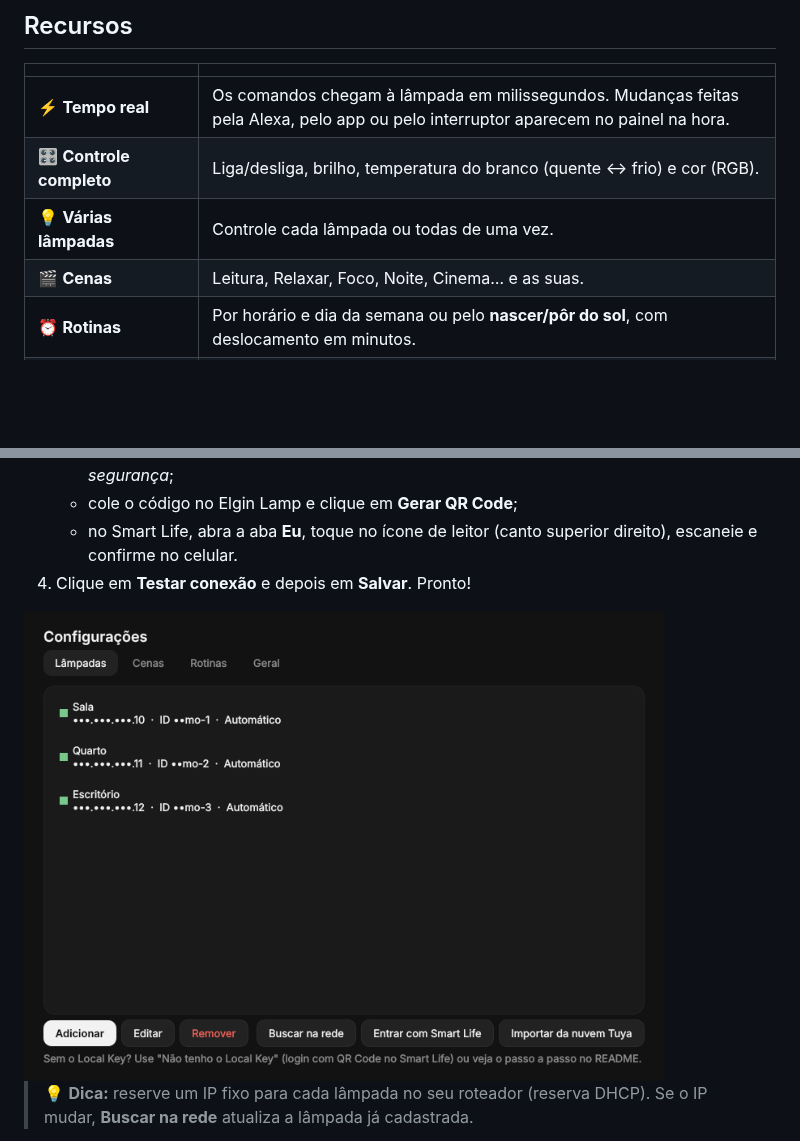
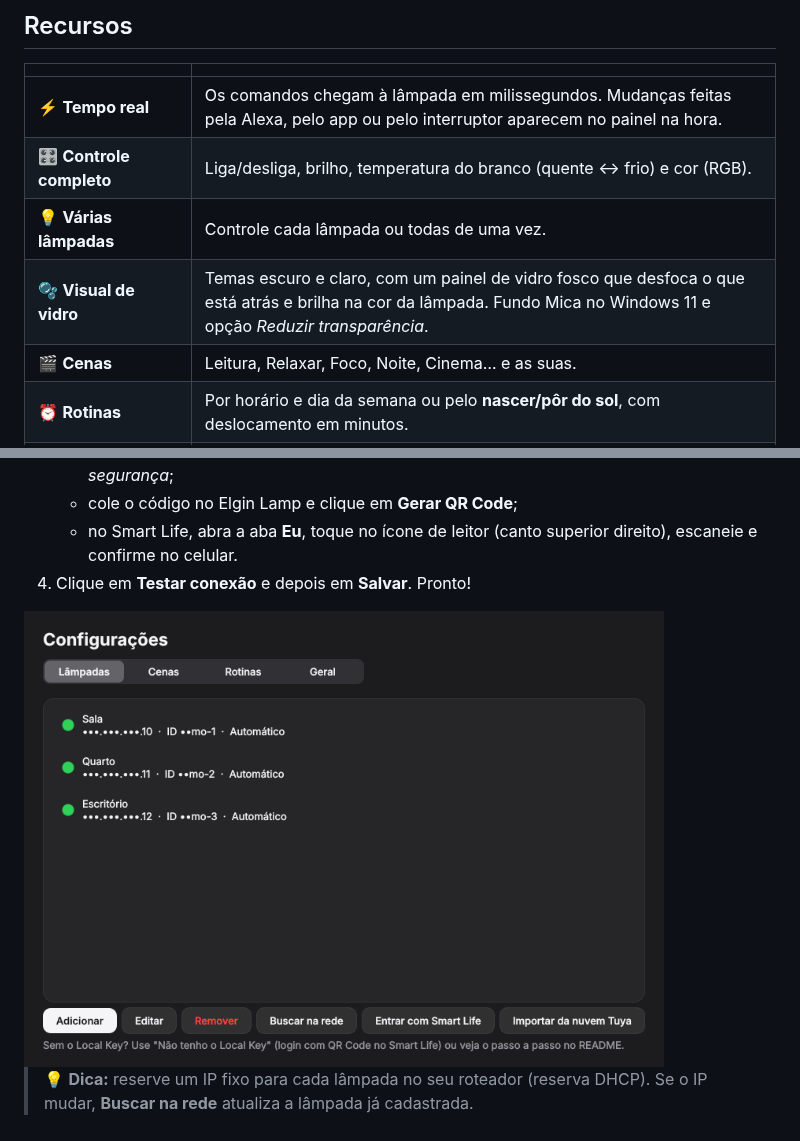
Before and after one commit to edugaspars/elgin-lamp, a Markdown page: README.pt-BR.md, 2 parts joined by grey strips. Rendered like a GitHub page; pictures changed too: docs/settings.png; blank space fills up the shorter version.

```diff
--- a/README.pt-BR.md
+++ b/README.pt-BR.md
@@ -41,6 +41,7 @@ O **Elgin Lamp** coloca suas lâmpadas a **um clique**, ao lado do relógio do W
 | ⚡ **Tempo real** | Os comandos chegam à lâmpada em milissegundos. Mudanças feitas pela Alexa, pelo app ou pelo interruptor aparecem no painel na hora. |
 | 🎛️ **Controle completo** | Liga/desliga, brilho, temperatura do branco (quente ↔ frio) e cor (RGB). |
 | 💡 **Várias lâmpadas** | Controle cada lâmpada ou todas de uma vez. |
+| 🫧 **Visual de vidro** | Temas escuro e claro, com um painel de vidro fosco que desfoca o que está atrás e brilha na cor da lâmpada. Fundo Mica no Windows 11 e opção *Reduzir transparência*. |
 | 🎬 **Cenas** | Leitura, Relaxar, Foco, Noite, Cinema… e as suas. |
 | ⏰ **Rotinas** | Por horário e dia da semana ou pelo **nascer/pôr do sol**, com deslocamento em minutos. |
 | 🌙 **Timer** | "Desligar em 30 minutos". |
```
Also changed, not shown: other parts of README.pt-BR.md (+2 -2 lines), README.md (+3 -2 lines), docs/screenshot-color-en.png, docs/screenshot-color.png, docs/screenshot-en.png, docs/screenshot.png, docs/settings-en.png, 12 other files.
